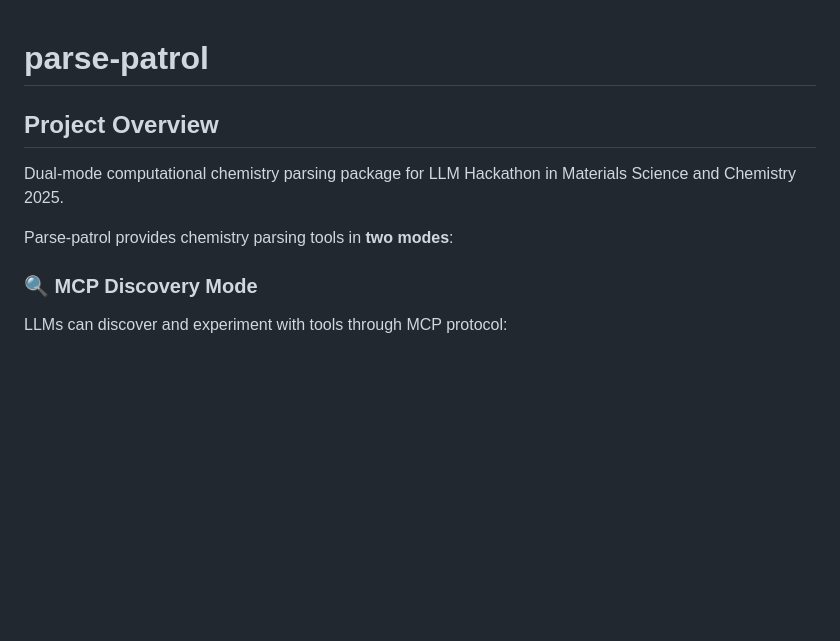
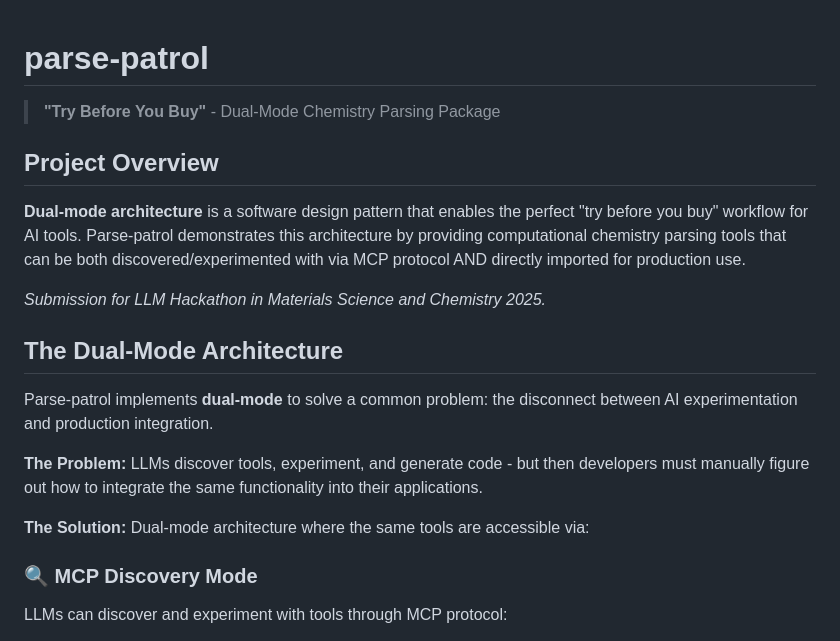
Before and after one commit to ndaelman-hu/parse-patrol, a Markdown page: README.md, the part around the change. Drawn GitHub-style; blank space fills up the shorter version.

Commit message:
Introduce new slogan

```diff
--- a/README.md
+++ b/README.md
@@ -1,10 +1,20 @@
 # parse-patrol
+
+> **"Try Before You Buy"** - Dual-Mode Chemistry Parsing Package
 
 ## Project Overview
 
-Dual-mode computational chemistry parsing package for LLM Hackathon in Materials Science and Chemistry 2025.
+**Dual-mode architecture** is a software design pattern that enables the perfect "try before you buy" workflow for AI tools. Parse-patrol demonstrates this architecture by providing computational chemistry parsing tools that can be both discovered/experimented with via MCP protocol AND directly imported for production use.
 
-Parse-patrol provides chemistry parsing tools in **two modes**:
+*Submission for LLM Hackathon in Materials Science and Chemistry 2025.*
+
+## The Dual-Mode Architecture
+
+Parse-patrol implements **dual-mode** to solve a common problem: the disconnect between AI experimentation and production integration.
+
+**The Problem:** LLMs discover tools, experiment, and generate code - but then developers must manually figure out how to integrate the same functionality into their applications.
+
+**The Solution:** Dual-mode architecture where the same tools are accessible via:
 
 ### 🔍 **MCP Discovery Mode**
 LLMs can discover and experiment with tools through MCP protocol:
```
